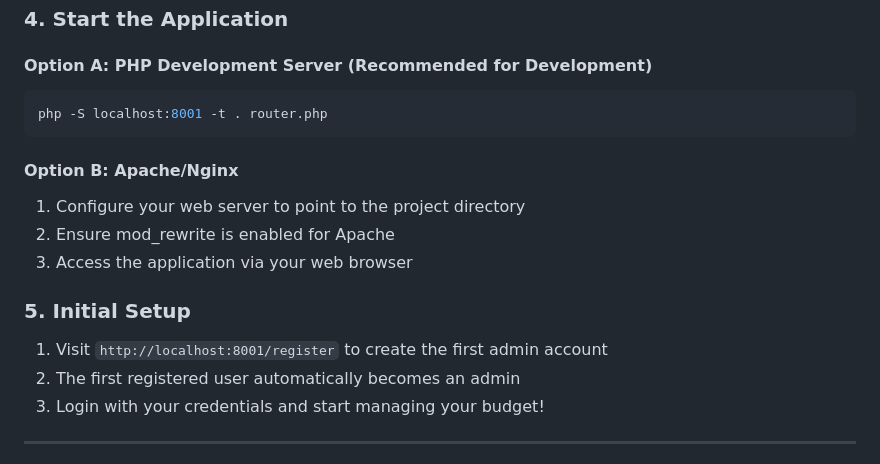
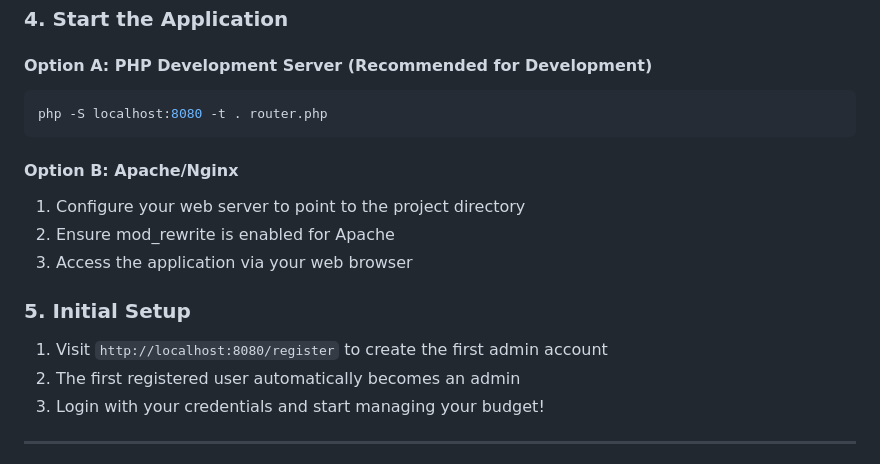
Before and after one commit to nakerz99/budget-and-expenses-tracker, a Markdown page: README.md, the part around the change. Drawn GitHub-style.

Commit message:
Update port to 8080 to resolve redirect loop issues

````diff
--- a/README.md
+++ b/README.md
@@ -104,7 +104,7 @@ cp config/database.example.php config/database.php
 
 #### Option A: PHP Development Server (Recommended for Development)
 ```bash
-php -S localhost:8001 -t . router.php
+php -S localhost:8080 -t . router.php
 ```
 
 #### Option B: Apache/Nginx
@@ -113,7 +113,7 @@ php -S localhost:8001 -t . router.php
 3. Access the application via your web browser
 
 ### 5. Initial Setup
-1. Visit `http://localhost:8001/register` to create the first admin account
+1. Visit `http://localhost:8080/register` to create the first admin account
 2. The first registered user automatically becomes an admin
 3. Login with your credentials and start managing your budget!
 
````
